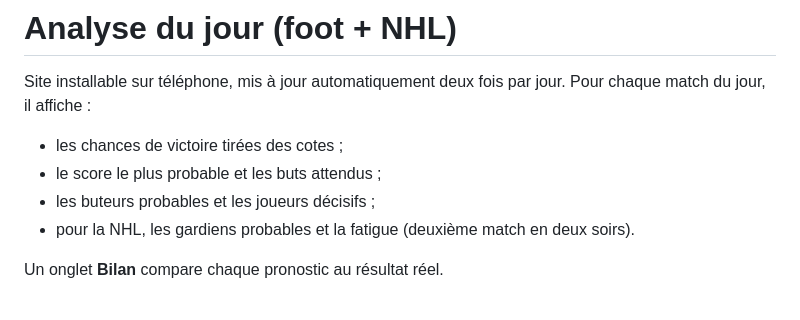
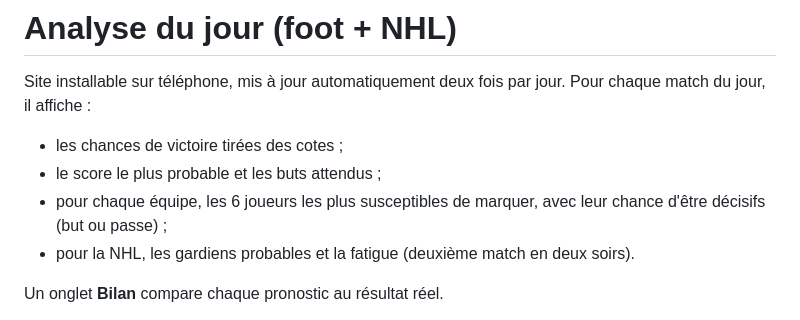
Before and after one commit to barrierecedricpro-cmd/analyse-sport, a Markdown page: README.md, the part around the change. Rendered like a GitHub page.

Commit message:
Mode d'emploi : joueurs par équipe
Co-Authored-By: Claude Opus 5.5 <noreply@anthropic.com>
Claude-Session: https://claude.ai/code/session_01FLdRXcR4LraSEYFtQfH5wB

```diff
--- a/README.md
+++ b/README.md
@@ -4,7 +4,7 @@ Site installable sur téléphone, mis à jour automatiquement deux fois par jour
 
 - les chances de victoire tirées des cotes ;
 - le score le plus probable et les buts attendus ;
-- les buteurs probables et les joueurs décisifs ;
+- pour chaque équipe, les 6 joueurs les plus susceptibles de marquer, avec leur chance d'être décisifs (but ou passe) ;
 - pour la NHL, les gardiens probables et la fatigue (deuxième match en deux soirs).
 
 Un onglet **Bilan** compare chaque pronostic au résultat réel.
```
